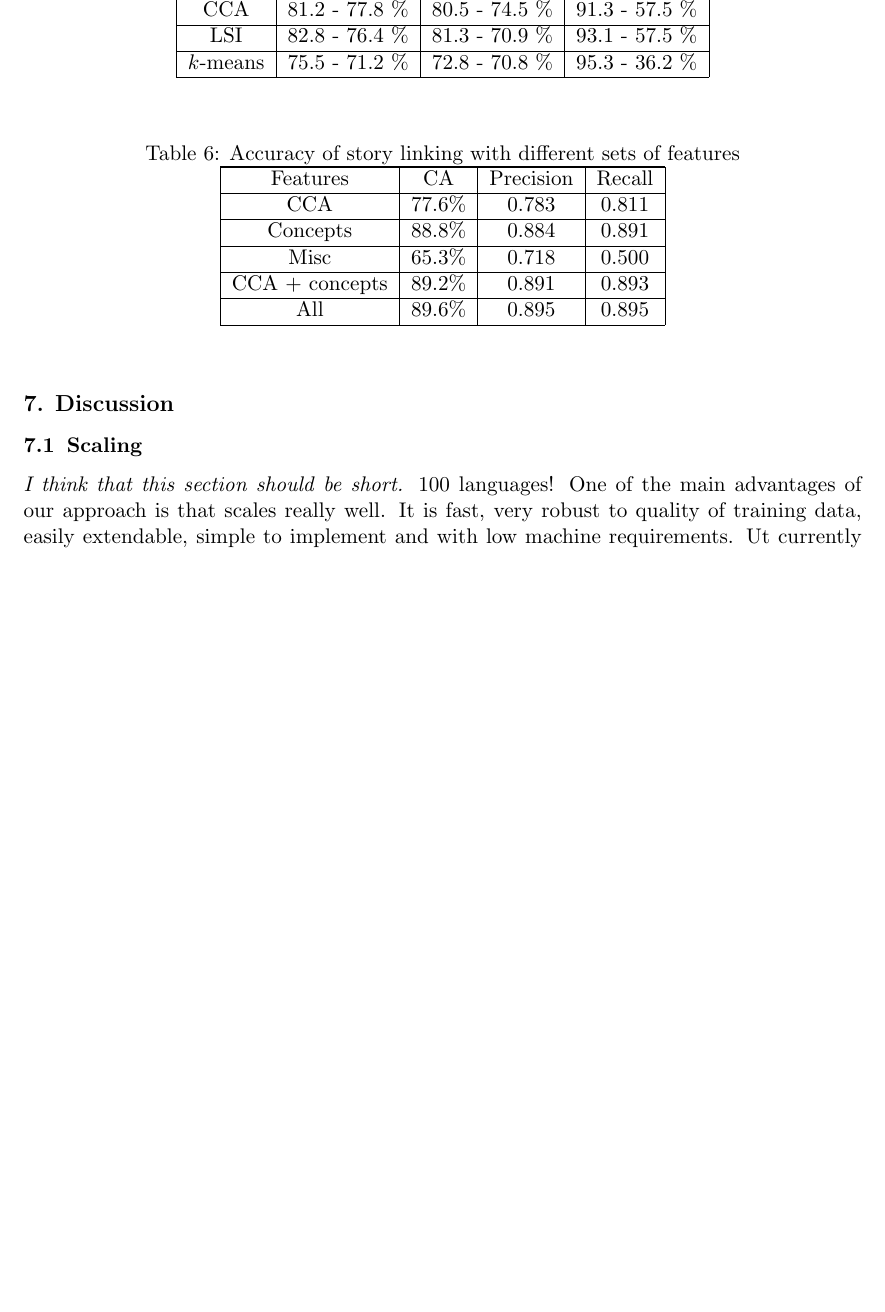
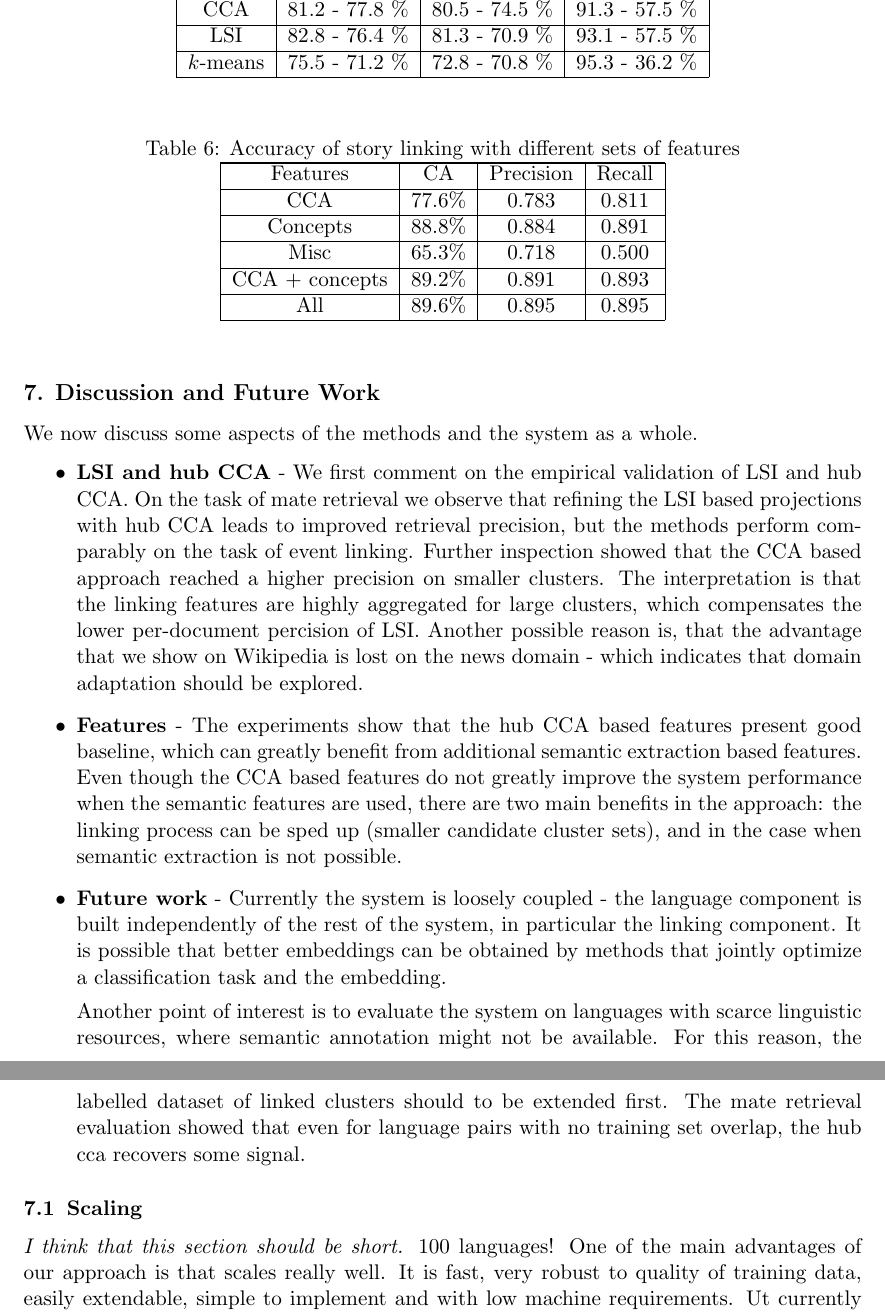
Before and after one commit to rupnikj/jair_paper, a LaTeX paper (rupnik2015.tex): part of page 23 of 26 before the commit and two parts of pages 23 and 24 of 26 after it, the two joined at a grey line, cut so that both start at the same text, the shorter picture padded with empty space. Compiled offline with pdfLaTeX.

Commit message:
discussion and future work

```diff
--- a/rupnik2015.tex
+++ b/rupnik2015.tex
@@ -706,7 +706,19 @@ Based on the results we can make the following conclusions. The cross-lingual si
 \end{table}
 
 
-\section{Discussion}
+\section{Discussion and Future Work}
+
+We now discuss some aspects of the methods and the system as a whole.
+\begin{itemize}
+\item \textbf{LSI and hub CCA} - We first comment on the empirical validation of LSI and hub CCA. On the task of mate retrieval we observe that refining the LSI based projections with hub CCA leads to improved retrieval precision, but the methods perform comparably on the task of event linking. Further inspection showed that the CCA based approach reached a higher precision on smaller clusters. The interpretation is that the linking features are highly aggregated for large clusters, which compensates the lower per-document percision of LSI. Another possible reason is, that the advantage that we show on Wikipedia is lost on the news domain - which indicates that domain adaptation should be explored.
+
+\item \textbf{Features} - The experiments show that the hub CCA based features present good baseline, which can greatly benefit from additional semantic extraction based features. Even though the CCA based features do not greatly improve the system performance when the semantic features are used, there are two main benefits in the approach: the linking process can be sped up (smaller candidate cluster sets), and in the case when semantic extraction is not possible.
+
+\item \textbf{Future work} - Currently the system is loosely coupled - the language component is built independently of the rest of the system, in particular the linking component. It is possible that better embeddings can be obtained by methods that jointly optimize a classification task and the embedding.
+
+    Another point of interest is to evaluate the system on languages with scarce linguistic resources, where semantic annotation might not be available. For this reason, the labelled dataset of linked clusters should to be extended first. The mate retrieval evaluation showed that even for language pairs with no training set overlap, the hub cca recovers some signal.
+
+\end{itemize}
 
 
 \subsection{Scaling}
```
